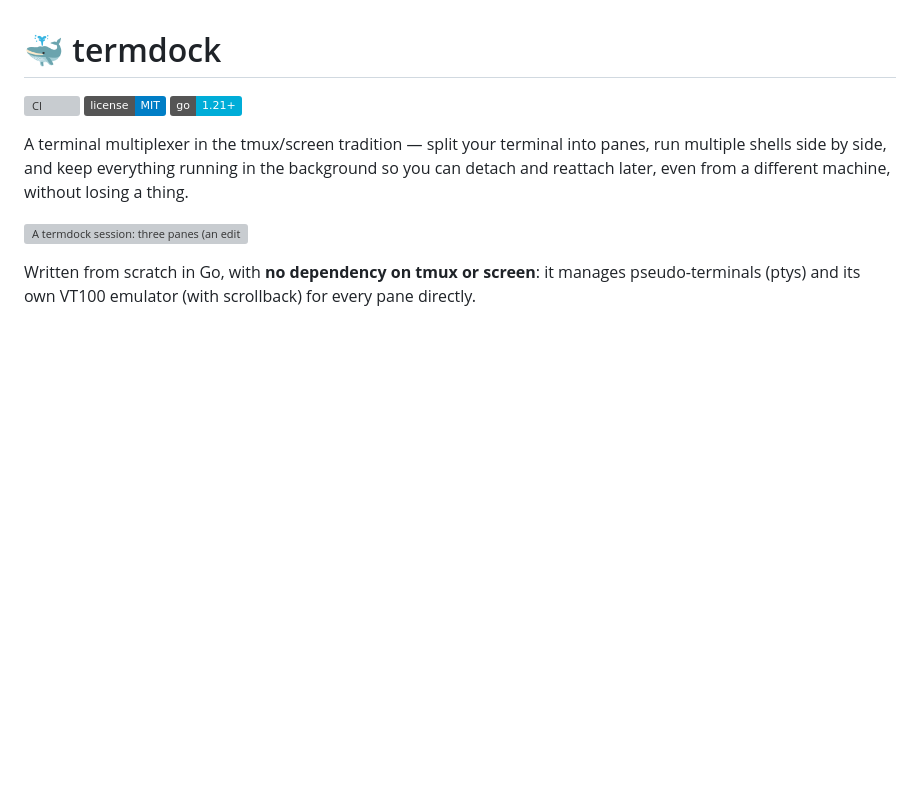
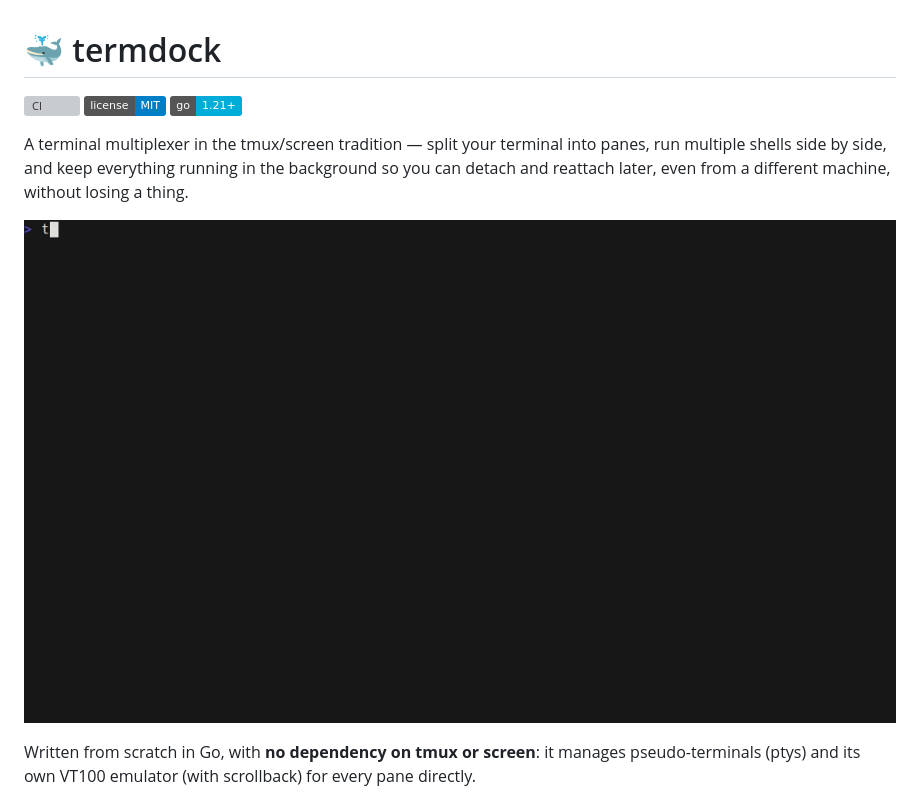
Before and after one commit to padovanl/termdock, a Markdown page: README.md, the part around the change. Drawn GitHub-style; pictures changed too: docs/demo.gif (added); badges without logos; blank space fills up the shorter version; grey boxes are pictures that could not be loaded.

Commit message:
Replace the hand-built demo SVG with a real recorded GIF
Earlier in this session, docs/demo.svg was a hand-crafted static mockup
— the honest fallback at the time, since this sandbox had no ttyd/
ffmpeg and no root to install them. Revisited that now: got a real
recording pipeline working without root after all —

- ffmpeg and ttyd as static prebuilt binaries (no install needed)
- vhs (charmbracelet/vhs) via `go install`
- vhs itself drives a headless Chromium to render the terminal; the
  downloaded Chromium was missing libnss3/libnspr4/libasound2/etc. —
  pulled those with `apt-get download` (fetches the .deb without
  installing/root) and unpacked them with `dpkg-deb -x` into a local
  dir, pointed at via LD_LIBRARY_PATH

docs/demo.gif is a real recording of the actual compiled termdock
binary: a vertical + horizontal split with colored content, a real
`git log` in one pane, the live pane overview (Ctrl-B g) showing all
three panes as thumbnails, and the floating popup terminal (Ctrl-B P)
— all in the Dracula theme with the git-branch status segment, driven
entirely by a scripted .tape file (real keystrokes into a real termdock
session, not staged/faked frames). Recorded and verified against an
isolated XDG_RUNTIME_DIR/XDG_STATE_HOME/XDG_CONFIG_HOME, torn down
afterward along with every scratch tool — nothing from the recording
pipeline is part of the repo or build.

docs/demo.svg removed; README's image reference and alt text updated
for the new GIF.

```diff
--- a/README.md
+++ b/README.md
@@ -9,7 +9,7 @@ into panes, run multiple shells side by side, and keep everything running
 in the background so you can detach and reattach later, even from a
 different machine, without losing a thing.
 
-![A termdock session: three panes (an editor, a process monitor, and a git log) under a status bar showing the window tabs and a git-branch segment, in the Dracula color theme](docs/demo.svg)
+![termdock in action: splitting into panes, the live pane overview (Ctrl-B g), and the floating popup terminal (Ctrl-B P), all in the Dracula color theme with the git branch segment in the status bar](docs/demo.gif)
 
 Written from scratch in Go, with **no dependency on tmux or screen**: it
 manages pseudo-terminals (ptys) and its own VT100 emulator (with
```
Also changed, not shown: 1 other file.
